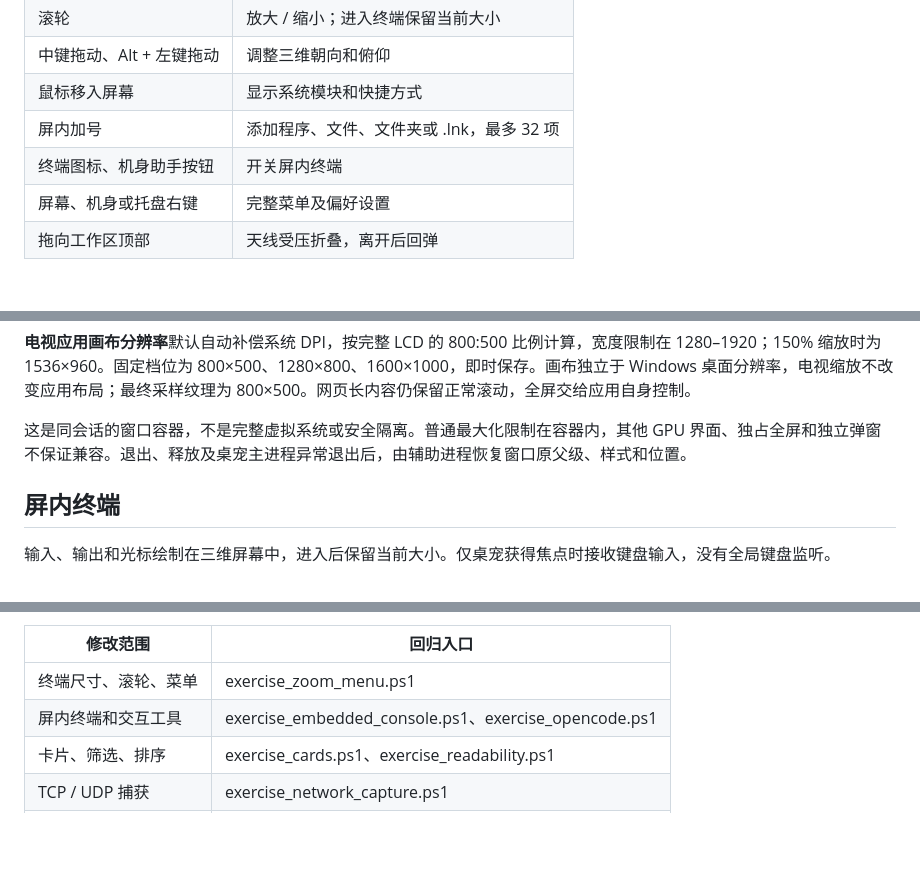
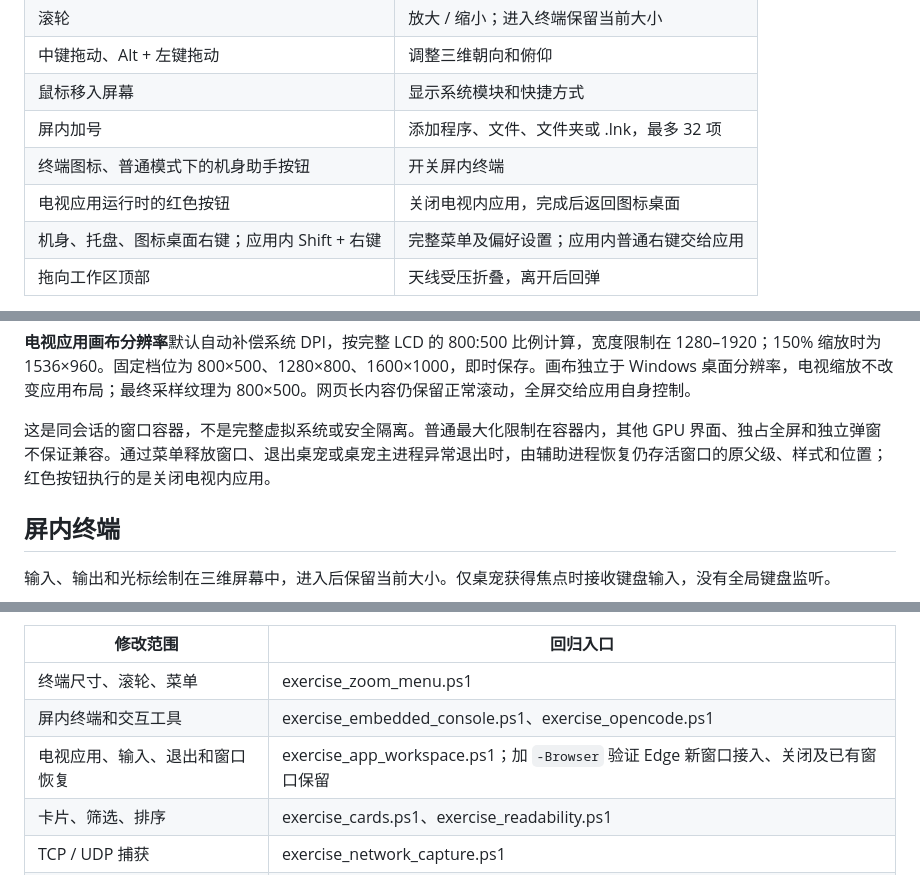
Before and after one commit to none-pace/pico-pet, a Markdown page: native/README.md, 3 parts joined by grey strips. Rendered like a GitHub page; blank space fills up the shorter version.

```diff
--- a/native/README.md
+++ b/native/README.md
@@ -15,8 +15,9 @@
 | 中键拖动、Alt + 左键拖动 | 调整三维朝向和俯仰 |
 | 鼠标移入屏幕 | 显示系统模块和快捷方式 |
 | 屏内加号 | 添加程序、文件、文件夹或 .lnk，最多 32 项 |
-| 终端图标、机身助手按钮 | 开关屏内终端 |
-| 屏幕、机身或托盘右键 | 完整菜单及偏好设置 |
+| 终端图标、普通模式下的机身助手按钮 | 开关屏内终端 |
+| 电视应用运行时的红色按钮 | 关闭电视内应用，完成后返回图标桌面 |
+| 机身、托盘、图标桌面右键；应用内 Shift + 右键 | 完整菜单及偏好设置；应用内普通右键交给应用 |
 | 拖向工作区顶部 | 天线受压折叠，离开后回弹 |
 
 偏好设置按“外观与屏幕”“窗口与层级”“运动与性能”分类并自动保存。支持像素 / 高清、四种材质、15–120 FPS 上限、位移阈值和惯性参数。可固定在指定任务栏 GUI 程序下方；目标不可见后退回普通层级。自定义表情支持常见图片及 GIF 首帧，导入为本地静态 PNG。
@@ -52,7 +53,7 @@ PTR 反查不是请求域名或 URL，HTTPS 内容不可见。公网通信、上
 
 **电视应用画布分辨率**默认自动补偿系统 DPI，按完整 LCD 的 800:500 比例计算，宽度限制在 1280–1920；150% 缩放时为 1536×960。固定档位为 800×500、1280×800、1600×1000，即时保存。画布独立于 Windows 桌面分辨率，电视缩放不改变应用布局；最终采样纹理为 800×500。网页长内容仍保留正常滚动，全屏交给应用自身控制。
 
-这是同会话的窗口容器，不是完整虚拟系统或安全隔离。普通最大化限制在容器内，其他 GPU 界面、独占全屏和独立弹窗不保证兼容。退出、释放及桌宠主进程异常退出后，由辅助进程恢复窗口原父级、样式和位置。
+这是同会话的窗口容器，不是完整虚拟系统或安全隔离。普通最大化限制在容器内，其他 GPU 界面、独占全屏和独立弹窗不保证兼容。通过菜单释放窗口、退出桌宠或桌宠主进程异常退出时，由辅助进程恢复仍存活窗口的原父级、样式和位置；红色按钮执行的是关闭电视内应用。
 
 ## 屏内终端
 
@@ -74,6 +75,7 @@ PTR 反查不是请求域名或 URL，HTTPS 内容不可见。公网通信、上
 | --- | --- |
 | 终端尺寸、滚轮、菜单 | exercise_zoom_menu.ps1 |
 | 屏内终端和交互工具 | exercise_embedded_console.ps1、exercise_opencode.ps1 |
+| 电视应用、输入、退出和窗口恢复 | exercise_app_workspace.ps1；加 `-Browser` 验证 Edge 新窗口接入、关闭及已有窗口保留 |
 | 卡片、筛选、排序 | exercise_cards.ps1、exercise_readability.ps1 |
 | TCP / UDP 捕获 | exercise_network_capture.ps1 |
 | 渲染和运动性能 | measure_pipeline.ps1、measure_frame_pacing.ps1 |
```
Also changed, not shown: README.md (+13 -2 lines).
